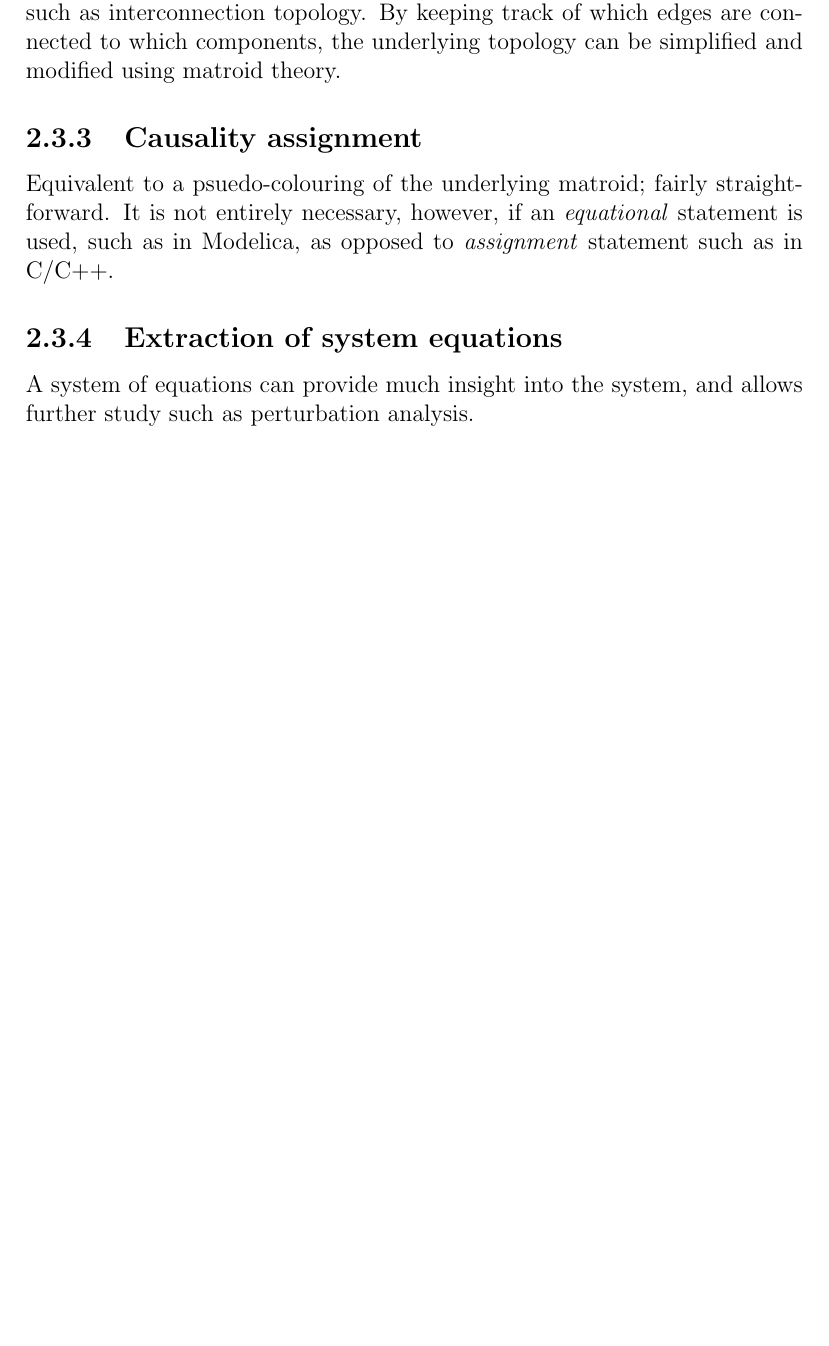
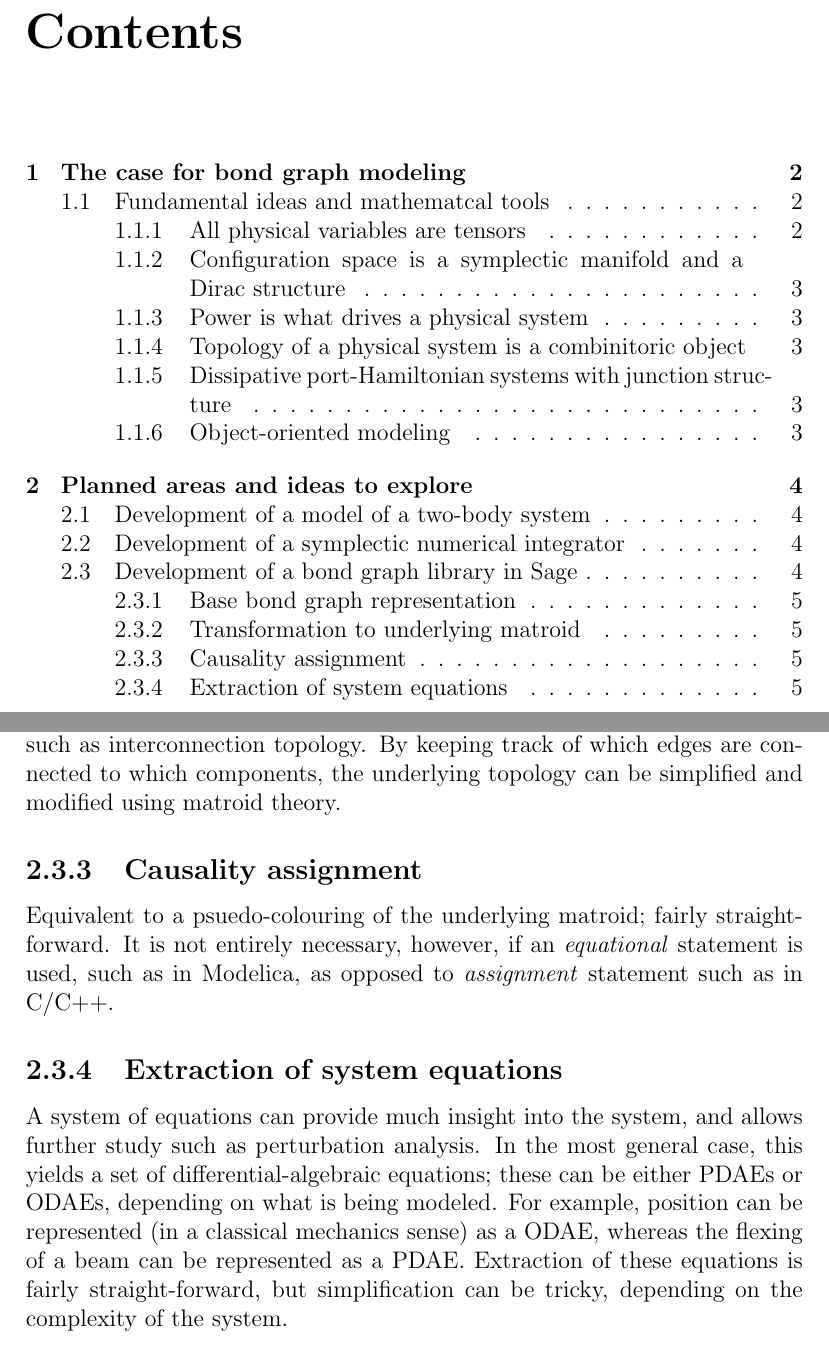
Before and after one commit to spacekitteh/thesis, a LaTeX document (proposal.tex): part of page 5 of 5 before the commit and two parts of pages 2 and 6 of 6 after it, the two joined at a grey line, cut at the place of the change, the shorter picture padded with empty space. Compiled offline with pdfLaTeX.

Commit message:
moar ranting

```diff
--- a/proposal.tex
+++ b/proposal.tex
@@ -4,6 +4,7 @@
 
 \begin{document}
 \maketitle
+\tableofcontents
 \chapter{The case for bond graph modeling}
 Bond graphs provide a complimentary and alternative view of a system graph. By this, it is meant, for example, the schematic for an electrical circuit, or equivalent depictions in terms of graphs where the generalised Kirchhoff's effort law applies to graph nodes, and the generalised Kirchhoff's flow law applies to graph cycles. Instead of this, a bond graph displays a \emph{power port} view of a system; Kirchhoff's effort law applies at a 0 or p-type junction, and Kirchhoff's flow law applies to a 1 or s-type junction. It has been shown that they are basicaly equivalent representations of the same topological system; they are merely different pictorial representations. One is neither better or worse than the other; their strengths and weaknesses are merely the cause of the pictorial depiction used, not the underlying combinitoric system object.
 \section{Fundamental ideas and mathematcal tools}
@@ -34,5 +35,5 @@ A matriod perfectly captures the underlying structure of the physical system; mu
 \subsection{Causality assignment}
 Equivalent to a psuedo-colouring of the underlying matroid; fairly straightforward. It is not entirely necessary, however, if an \emph{equational} statement is used, such as in Modelica, as opposed to \emph{assignment} statement such as in C/C++.
 \subsection{Extraction of system equations}
-A system of equations can provide much insight into the system, and allows further study such as perturbation analysis.
+A system of equations can provide much insight into the system, and allows further study such as perturbation analysis. In the most general case, this yields a set of differential-algebraic equations; these can be either PDAEs or ODAEs, depending on what is being modeled. For example, position can be represented (in a classical mechanics sense) as a ODAE, whereas the flexing of a beam can be represented as a PDAE. Extraction of these equations is fairly straight-forward, but simplification can be tricky, depending on the complexity of the system.
 \end{document}
```
Also changed, not shown: proposal.tex (4 more changed lines), 1 other file.
